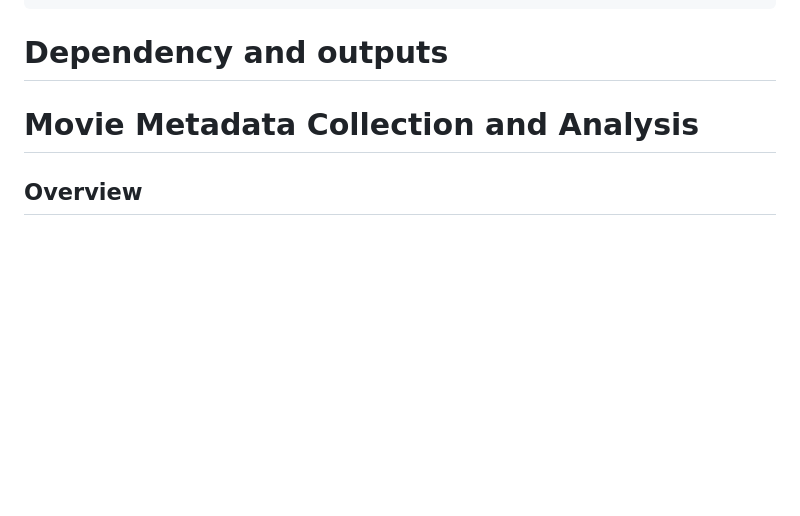
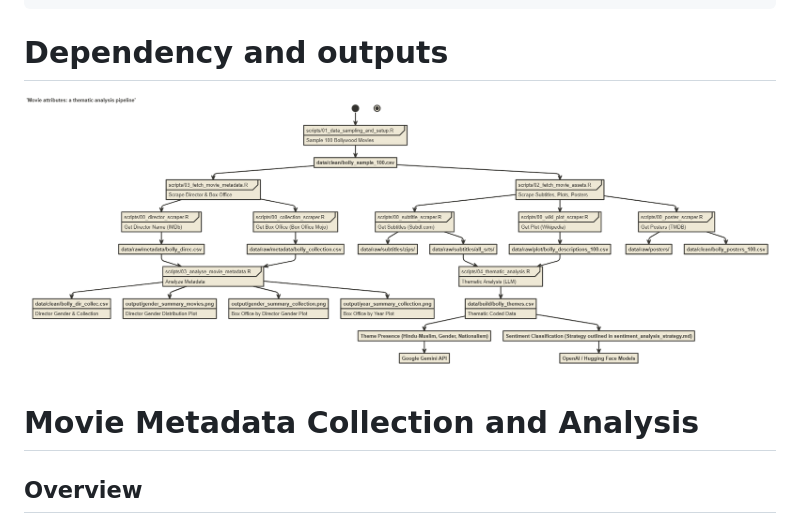
Before and after one commit to azadecon/cinema-sentiment-lab, a Markdown page: README.md, the part around the change. Drawn GitHub-style; blank space fills up the shorter version.

````diff
--- a/README.md
+++ b/README.md
@@ -37,6 +37,7 @@ A sentiment analysis of Bollywood films to explore political and cultural themes
 ```
 
 # Dependency and outputs
+<img width="1982" height="750" alt="build" src="https://github.com/azadecon/cinema-sentiment-lab/blob/main/build.png" />
 
 
 # Movie Metadata Collection and Analysis
````
